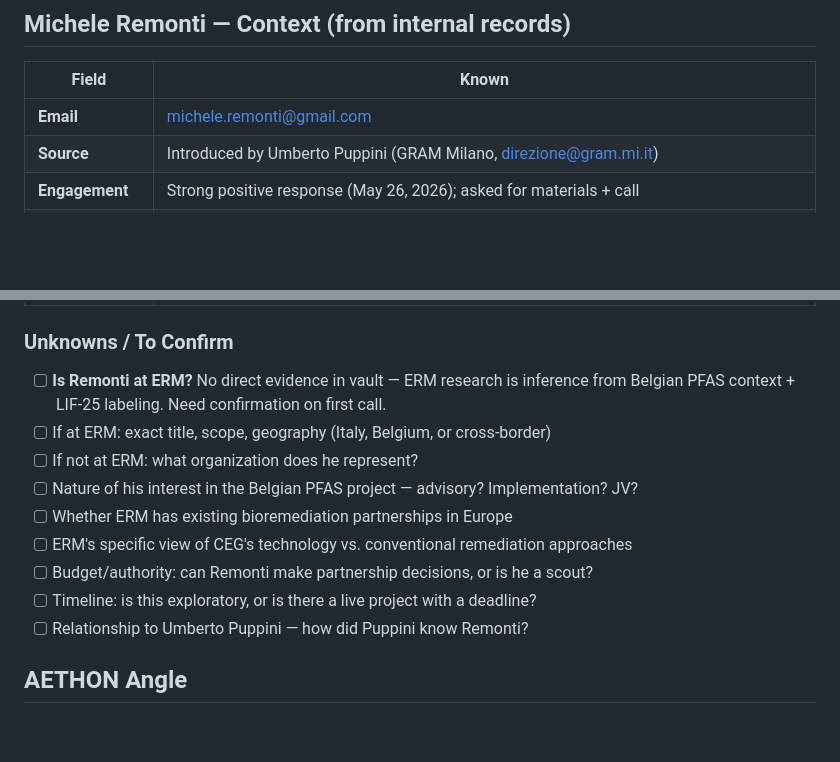
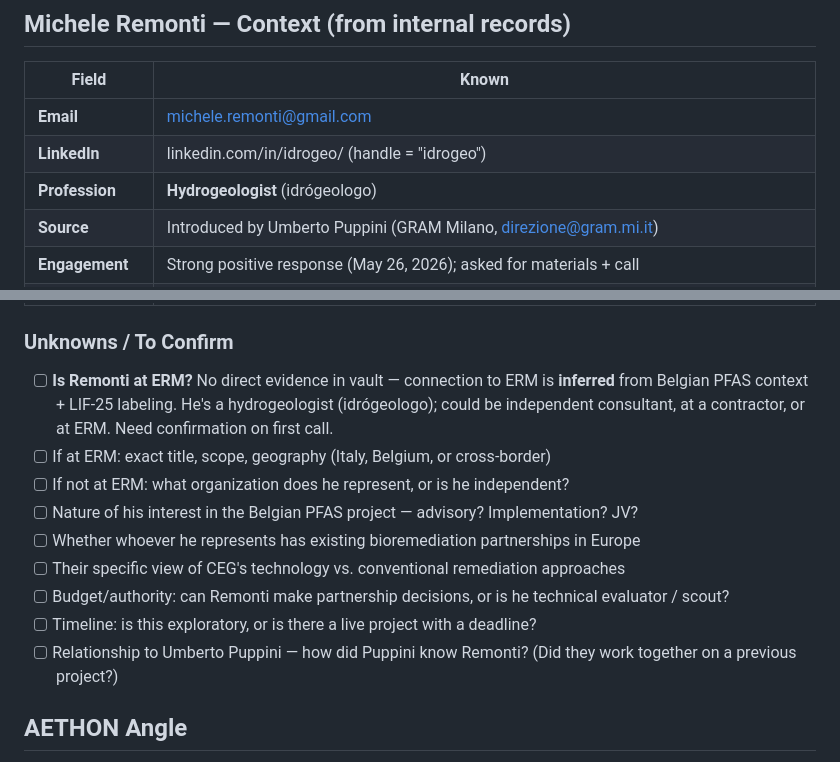
Before and after one commit to lapolazzati/lapo-brain, a Markdown page: 30-people/erm-company-profile.md, 2 parts joined by grey strips. Drawn GitHub-style; blank space fills up the shorter version.

Commit message:
Update Remonti: hydrogeologist, LinkedIn idrogeo, de-ERM assumptions

```diff
--- a/30-people/erm-company-profile.md
+++ b/30-people/erm-company-profile.md
@@ -85,6 +85,8 @@ ERM operates alongside:
 | Field | Known |
 |---|---|
 | **Email** | michele.remonti@gmail.com |
+| **LinkedIn** | linkedin.com/in/idrogeo/ (handle = "idrogeo") |
+| **Profession** | **Hydrogeologist** (idrógeologo) |
 | **Source** | Introduced by Umberto Puppini (GRAM Milano, direzione@gram.mi.it) |
 | **Engagement** | Strong positive response (May 26, 2026); asked for materials + call |
 | **Outreach style** | Formal, deep-technical (BioBlend, oxidation, phytoremediation detail) |
@@ -93,15 +95,15 @@ ERM operates alongside:
 | **Follow-up** | May 30 draft: “Visto il suo interesse per il progetto PFAS in Belgio...” with US partner meeting proposed |
 
 ### Unknowns / To Confirm
-- [ ] **Is Remonti at ERM?** No direct evidence in vault — ERM research is inference from Belgian PFAS context + LIF-25 labeling. Need confirmation on first call.
+- [ ] **Is Remonti at ERM?** No direct evidence in vault — connection to ERM is **inferred** from Belgian PFAS context + LIF-25 labeling. He's a hydrogeologist (idrógeologo); could be independent consultant, at a contractor, or at ERM. Need confirmation on first call.
 - [ ] If at ERM: exact title, scope, geography (Italy, Belgium, or cross-border)
-- [ ] If not at ERM: what organization does he represent?
+- [ ] If not at ERM: what organization does he represent, or is he independent?
 - [ ] Nature of his interest in the Belgian PFAS project — advisory? Implementation? JV?
-- [ ] Whether ERM has existing bioremediation partnerships in Europe
-- [ ] ERM's specific view of CEG's technology vs. conventional remediation approaches
-- [ ] Budget/authority: can Remonti make partnership decisions, or is he a scout?
+- [ ] Whether whoever he represents has existing bioremediation partnerships in Europe
+- [ ] Their specific view of CEG's technology vs. conventional remediation approaches
+- [ ] Budget/authority: can Remonti make partnership decisions, or is he technical evaluator / scout?
 - [ ] Timeline: is this exploratory, or is there a live project with a deadline?
-- [ ] Relationship to Umberto Puppini — how did Puppini know Remonti?
+- [ ] Relationship to Umberto Puppini — how did Puppini know Remonti? (Did they work together on a previous project?)
 
 ## AETHON Angle
 
```
